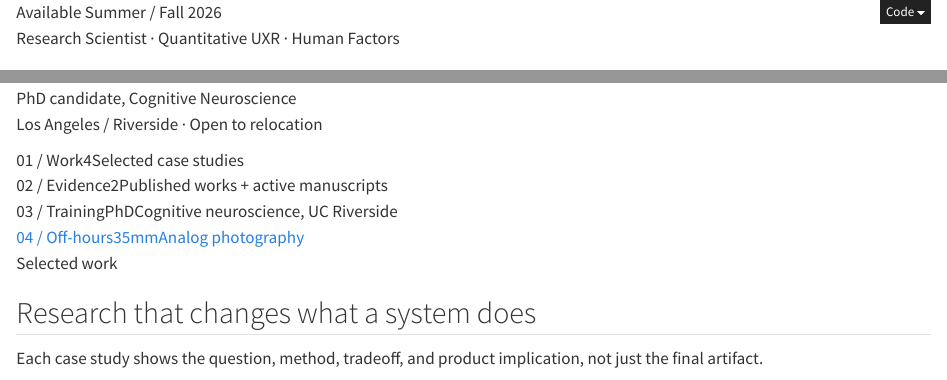
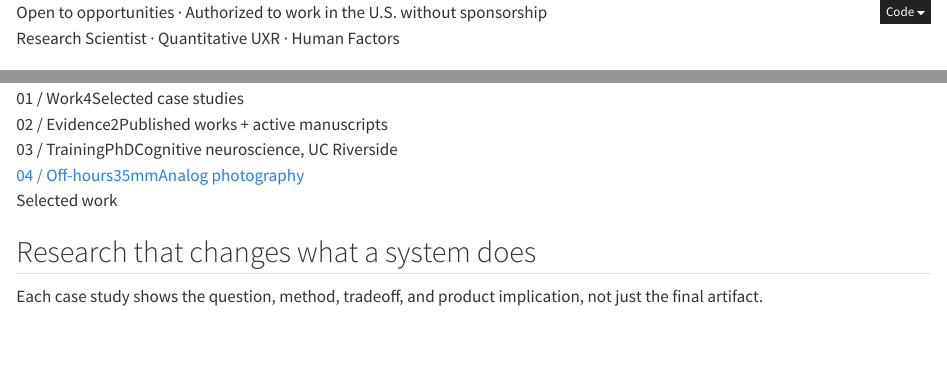
Before and after one commit to mohdasti/quarto-website, a Quarto document (home.qmd): the page in a window 1100 px wide, from its top, and a second part further down, joined at a grey line. Rendered offline with R 4.5, knitr and Pandoc in place of Quarto, with nearby package versions.

Commit message:
Update homepage availability and remove hero photo caption.
Replace dated availability text with U.S. work authorization messaging and align footer/social metadata across the site.

Co-authored-by: Cursor <cursoragent@cursor.com>

````diff
--- a/_quarto.yml
+++ b/_quarto.yml
@@ -29,7 +29,7 @@ website:
   twitter-card:
     card-style: summary_large_image
     title: "Mohammad Dastgheib | Human Factors & UX Researcher"
-    description: "PhD Candidate at UC Riverside. Bayesian DDM, pupillometry, XR/HCI. Available Summer/Fall 2026."
+    description: "PhD Candidate at UC Riverside. Bayesian DDM, pupillometry, XR/HCI. Authorized to work in the U.S. without sponsorship."
     image: "https://mdastgheib.com/images/profile.jpg"
     creator: "@MoDastgheib"
   navbar:
@@ -68,7 +68,7 @@ website:
       <a href="https://orcid.org/0000-0001-7684-3731" title="ORCID" aria-label="ORCID" target="_blank" rel="noopener">
         <i class="ai ai-orcid"></i>
       </a>
-    right: "[Download CV](/CV/CV_MDastgheib.pdf) &nbsp;·&nbsp; Available Summer / Fall 2026"
+    right: "[Download CV](/CV/CV_MDastgheib.pdf) &nbsp;·&nbsp; Authorized to work in the U.S. without sponsorship"
 
 
 format:
--- a/home.qmd
+++ b/home.qmd
@@ -10,7 +10,7 @@ format:
 ```{=html}
 <section class="hero-section">
   <div class="hero-inner">
-    <div class="availability-pill hero-availability">Available Summer / Fall 2026</div>
+    <div class="availability-pill hero-availability">Open to opportunities · Authorized to work in the U.S. without sponsorship</div>
     <div class="hero-content">
       <p class="hero-title">Research Scientist · Quantitative UXR · Human Factors</p>
       <h1 class="hero-name">Designing better <span class="accent-word">human-machine interaction</span></h1>
@@ -30,7 +30,6 @@ format:
     </div>
     <aside class="hero-aside">
       <div class="hero-photo-ring"><img src="/images/profile.jpg" alt="Mohammad Dastgheib" class="hero-photo" width="600" height="750"></div>
-      <p class="hero-aside-note">PhD candidate, Cognitive Neuroscience<br>Los Angeles / Riverside · Open to relocation</p>
     </aside>
   </div>
 </section>
````
Also changed, not shown: docs/search.json, 26 other files.
